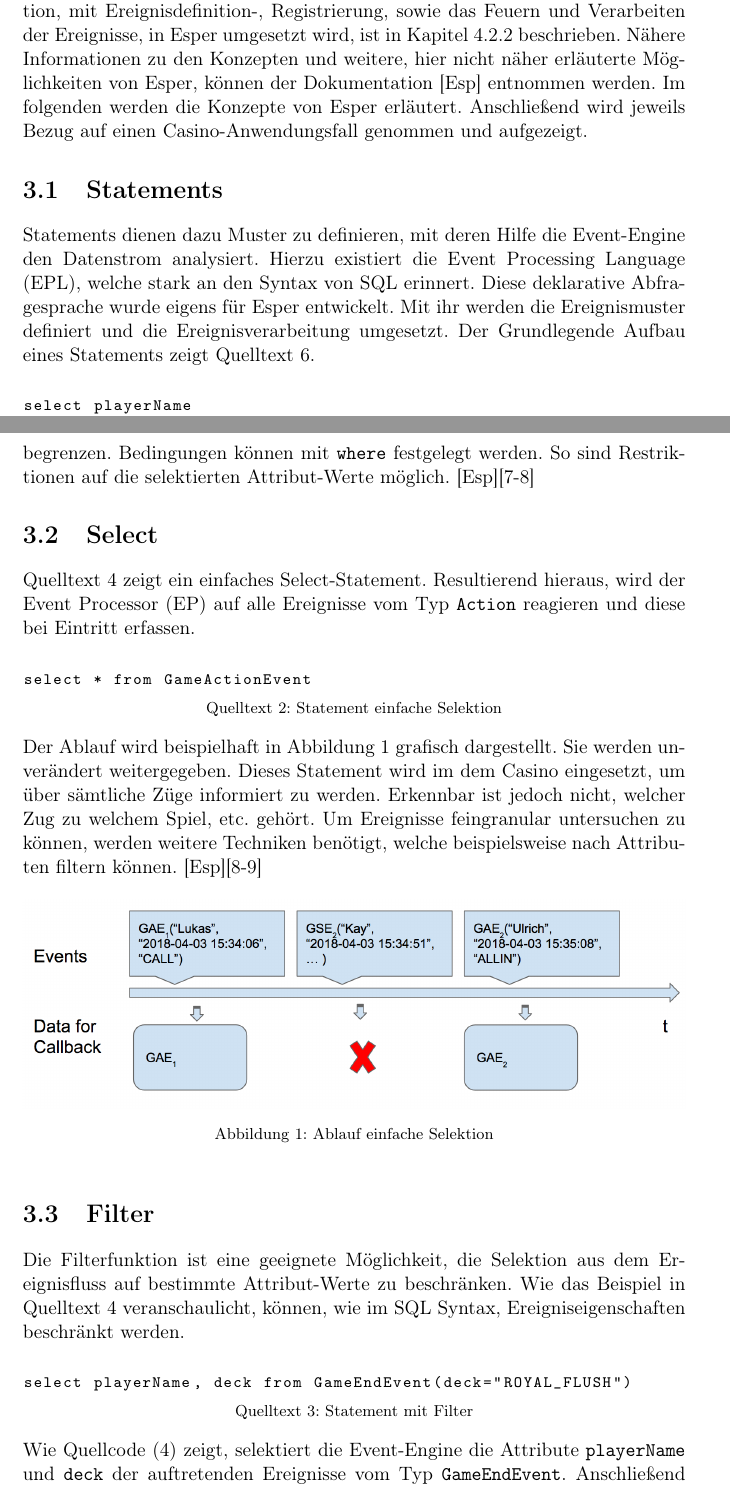
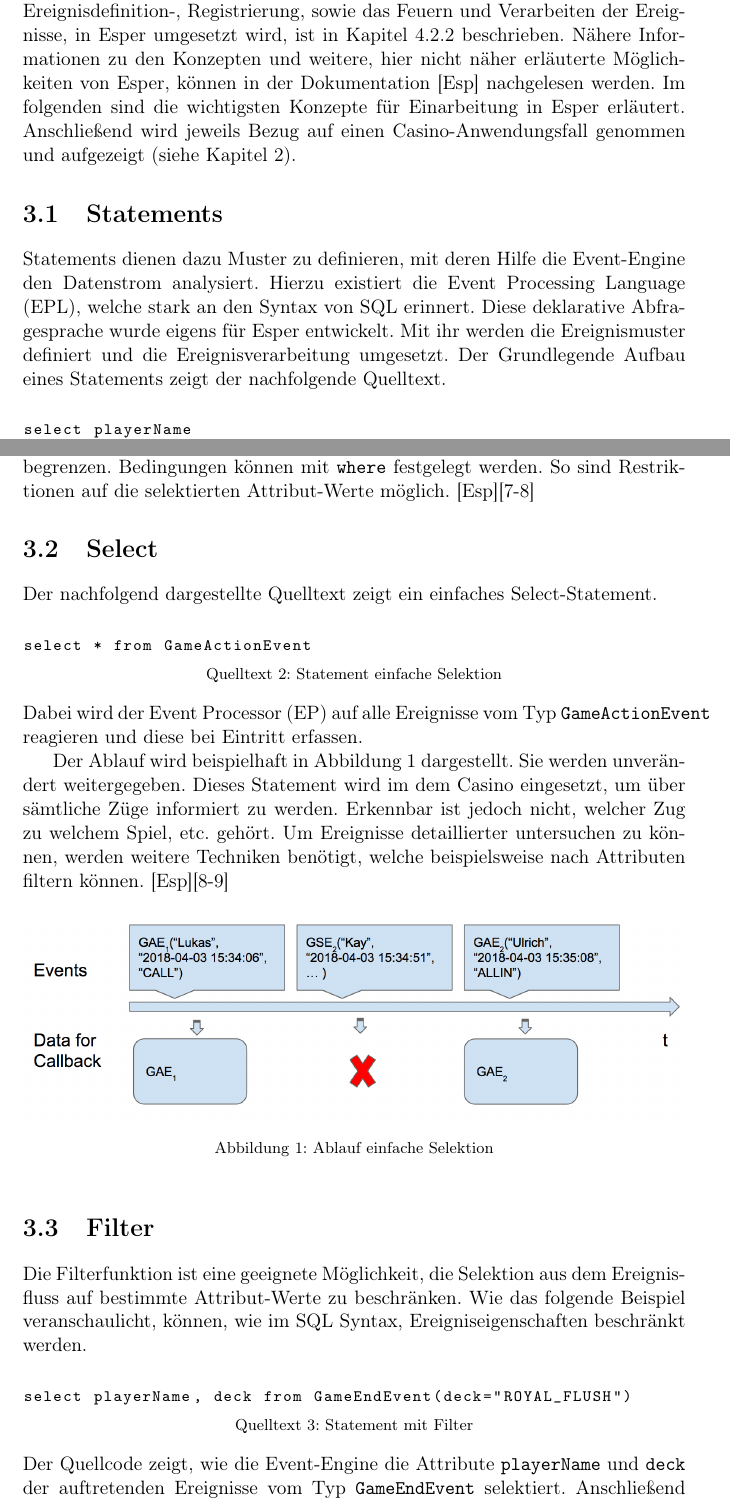
Before and after one commit to Hamster93/esper-latex, a LaTeX document (DA_ESPER-Bericht.tex, which reads chapters/konzepte.tex): two parts of pages 5 and 6 of 21, joined at a grey line, cut so that both start at the same text. Compiled offline with pdfLaTeX.

Commit message:
work on correction

```diff
--- a/chapters/konzepte.tex
+++ b/chapters/konzepte.tex
@@ -4,12 +4,12 @@ Die Konzepte welche Esper verwendet werdet, dienen dazu, den kompletten Ereignis
 Ereignisse werden dezentral gefeuert und sind, durch die Registrierung der Ereignistypen auf dem Ereignis-Prozessor, klar definiert. Je nach hinterlegtem Regelwerk, werden diese, von einer Event-Engine, erfasst und verarbeitet oder ignoriert. Zur Regeldefinition dienen Muster, welche als Statements umgesetzt werden. Die Ereignismuster können verschiedene Techniken verwenden, nach denen der Ereignisstrom untersucht wird.
 Wie die Konfiguration, mit Ereignisdefinition-, Registrierung, sowie das Feuern und Verarbeiten der Ereignisse, in Esper umgesetzt wird, ist in Kapitel \ref{kapitel_architektur} beschrieben.
-Nähere Informationen zu den Konzepten und weitere, hier nicht näher erläuterte Möglichkeiten von Esper, können der Dokumentation \cite{EsperRef2018} entnommen werden.
-Im folgenden werden die Konzepte von Esper erläutert. Anschließend wird jeweils Bezug auf einen Casino-Anwendungsfall genommen und aufgezeigt.
+Nähere Informationen zu den Konzepten und weitere, hier nicht näher erläuterte Möglichkeiten von Esper, können in der Dokumentation \cite{EsperRef2018} nachgelesen werden.
+Im folgenden sind die wichtigsten Konzepte für Einarbeitung in Esper erläutert. Anschließend wird jeweils Bezug auf einen Casino-Anwendungsfall genommen und aufgezeigt (siehe Kapitel \ref{Szenario}).
 
 
 \section{Statements}
 \label{statements}
-Statements dienen dazu Muster zu definieren, mit deren Hilfe die Event-Engine den Datenstrom analysiert. Hierzu existiert die \acf{EPL}, welche stark an den Syntax von SQL erinnert. Diese deklarative Abfragesprache wurde eigens für Esper entwickelt. Mit ihr werden die Ereignismuster definiert und die Ereignisverarbeitung umgesetzt. Der Grundlegende Aufbau eines Statements zeigt Quelltext \ref{structure_select}.
+Statements dienen dazu Muster zu definieren, mit deren Hilfe die Event-Engine den Datenstrom analysiert. Hierzu existiert die \acf{EPL}, welche stark an den Syntax von SQL erinnert. Diese deklarative Abfragesprache wurde eigens für Esper entwickelt. Mit ihr werden die Ereignismuster definiert und die Ereignisverarbeitung umgesetzt. Der Grundlegende Aufbau eines Statements zeigt der nachfolgende Quelltext.
 \begin{lstlisting}[caption={Beispielhafter Aufbau eines Statements }\label{structure_select},captionpos=b,language=SQL]
 
 select playerName
@@ -25,13 +25,15 @@ Bedingungen können mit \texttt{where} festgelegt werden. So sind Restriktionen
 
 \section{Select}
 
-Quelltext \ref{basic_select} zeigt ein einfaches Select-Statement. Resultierend hieraus, wird der \acf{EP} auf alle Ereignisse vom Typ \texttt{Action} reagieren und diese bei Eintritt erfassen.
+Der nachfolgend dargestellte Quelltext zeigt ein einfaches Select-Statement.
 \begin{lstlisting}[caption={Statement einfache Selektion}\label{basic_select},captionpos=b,language=SQL]
 
 select * from GameActionEvent
 
 \end{lstlisting}
-Der Ablauf wird beispielhaft in Abbildung \ref{basic_select_img} grafisch dargestellt. Sie werden unverändert weitergegeben. Dieses Statement wird im dem Casino eingesetzt, um über sämtliche Züge informiert zu werden. Erkennbar ist jedoch nicht, welcher Zug zu welchem Spiel, etc. gehört. Um Ereignisse feingranular untersuchen zu können, werden weitere Techniken benötigt, welche beispielsweise nach Attributen filtern können.
+Dabei wird der \acf{EP} auf alle Ereignisse vom Typ \texttt{GameActionEvent} reagieren und diese bei Eintritt erfassen.
+
+Der Ablauf wird beispielhaft in Abbildung \ref{basic_select_img} dargestellt. Sie werden unverändert weitergegeben. Dieses Statement wird im dem Casino eingesetzt, um über sämtliche Züge informiert zu werden. Erkennbar ist jedoch nicht, welcher Zug zu welchem Spiel, etc. gehört. Um Ereignisse detaillierter untersuchen zu können, werden weitere Techniken benötigt, welche beispielsweise nach Attributen filtern können.
 \cite{EsperRef2018}[8-9]
 
 \begin{figure}[h]
@@ -43,13 +45,13 @@ Der Ablauf wird beispielhaft in Abbildung \ref{basic_select_img} grafisch darges
 
 \section{Filter}
 
-Die Filterfunktion ist eine geeignete Möglichkeit, die Selektion aus dem Ereignisfluss auf bestimmte Attribut-Werte zu beschränken. Wie das Beispiel in Quelltext \ref{filter_select} veranschaulicht, können, wie im SQL Syntax, Ereigniseigenschaften beschränkt werden.
+Die Filterfunktion ist eine geeignete Möglichkeit, die Selektion aus dem Ereignisfluss auf bestimmte Attribut-Werte zu beschränken. Wie das folgende Beispiel veranschaulicht, können, wie im SQL Syntax, Ereigniseigenschaften beschränkt werden.
 \begin{lstlisting}[caption={Statement mit Filter}\label{filter_select},captionpos=b,language=SQL]
 
 select playerName, deck from GameEndEvent(deck="ROYAL_FLUSH")
 
 \end{lstlisting}
-Wie Quellcode (\ref{filter_select}) zeigt, selektiert die Event-Engine die Attribute \texttt{playerName} und \texttt{deck} der auftretenden Ereignisse vom Typ \texttt{GameEndEvent}. Anschließend wird mit \texttt{GameEndEvent(deck="ROYAL\_FLUSH")} überprüft, ob der Wert des Deck-Attributes im Endevent, einem Royal-Flush entspricht.
+Der Quellcode zeigt, wie die Event-Engine die Attribute \texttt{playerName} und \texttt{deck} der auftretenden Ereignisse vom Typ \texttt{GameEndEvent} selektiert. Anschließend wird mit \texttt{GameEndEvent(deck="ROYAL\_FLUSH")} überprüft, ob der Wert des Deck-Attributes im Endevent, einem Royal-Flush entspricht.
 Der Ablauf des Quellcodes wird in Abbildung \ref{filter_select_img} grafisch aufgezeigt. Gut zu sehen, ist, dass nur die End-Events erfasst werden, welche dem Attribut-Wert entsprechen. Weil nur ein Spieler mit einem Royal-Flush-Blatt gewinnt, wird auch nur dieses Ereignis verarbeitet.
 Das Casino benötigt ein solches Statement, um zu erfahren, wer welches Spiel mit welcher Hand gewonnen wird. Um jedoch, einen Spieler mit oftmaligem Glück zu entdecken, ist die Anzahl der Siege erwünscht. Hierfür können die selektierten Daten, mit weiteren Funktionen aggregiert werden.
 \cite{EsperRef2018}[10-11]
```
Also changed, not shown: chapters/konzepte.tex (2 more changed lines).
